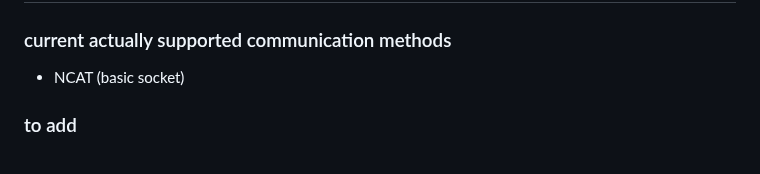
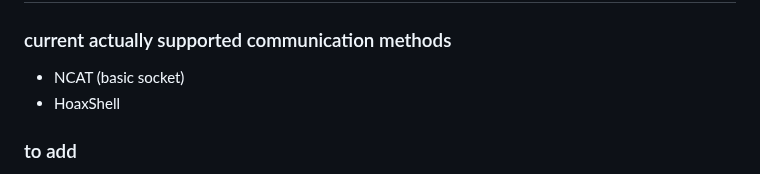
Before and after one commit to A1Swartz/butane-c2, a Markdown page: README.md, the part around the change. GitHub-like rendering.

```diff
--- a/README.md
+++ b/README.md
@@ -39,6 +39,7 @@ i think everything else is pretty simple to use, so nothing much to worry about
 # dev notes
 ### current actually supported communication methods
 - NCAT (basic socket)
+- HoaxShell
 
 ### to add
 - meterpreter
```
